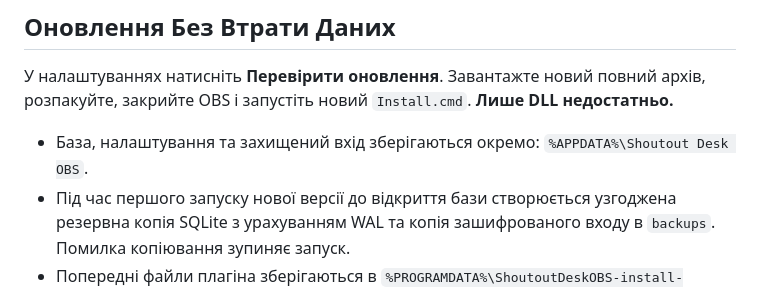
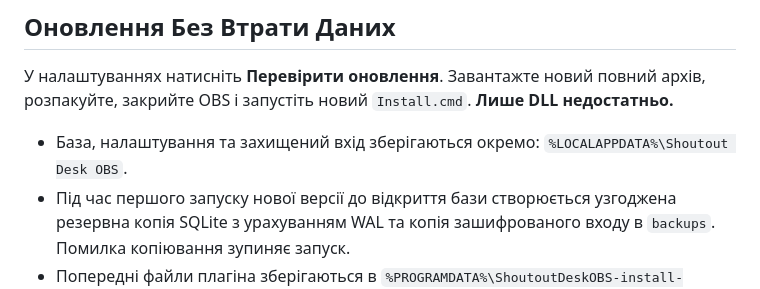
Before and after one commit to foolka/shoutout-desk-obs, a Markdown page: README.uk.md, the part around the change. Rendered like a GitHub page.

```diff
--- a/README.uk.md
+++ b/README.uk.md
@@ -28,7 +28,7 @@
 
 У налаштуваннях натисніть **Перевірити оновлення**. Завантажте новий повний архів, розпакуйте, закрийте OBS і запустіть новий `Install.cmd`. **Лише DLL недостатньо.**
 
-- База, налаштування та захищений вхід зберігаються окремо: `%APPDATA%\Shoutout Desk OBS`.
+- База, налаштування та захищений вхід зберігаються окремо: `%LOCALAPPDATA%\Shoutout Desk OBS`.
 - Під час першого запуску нової версії до відкриття бази створюється узгоджена резервна копія SQLite з урахуванням WAL та копія зашифрованого входу в `backups`. Помилка копіювання зупиняє запуск.
 - Попередні файли плагіна зберігаються в `%PROGRAMDATA%\ShoutoutDeskOBS-install-backups`. Для відкату через зміну схеми бази потрібна відповідна копія даних.
 - **Імпорт / Експорт** переносить список, історію та таймаути без токенів. Можна імпортувати `shoutouts.sqlite` старого Shoutout Desk того самого акаунта. Спочатку закрийте старий застосунок. Імпорт створює бекап, об’єднує дані та залишає автовідмітки призупиненими.
```
Also changed, not shown: README.md (+1 -1 lines), README.ru.md (+1 -1 lines).
